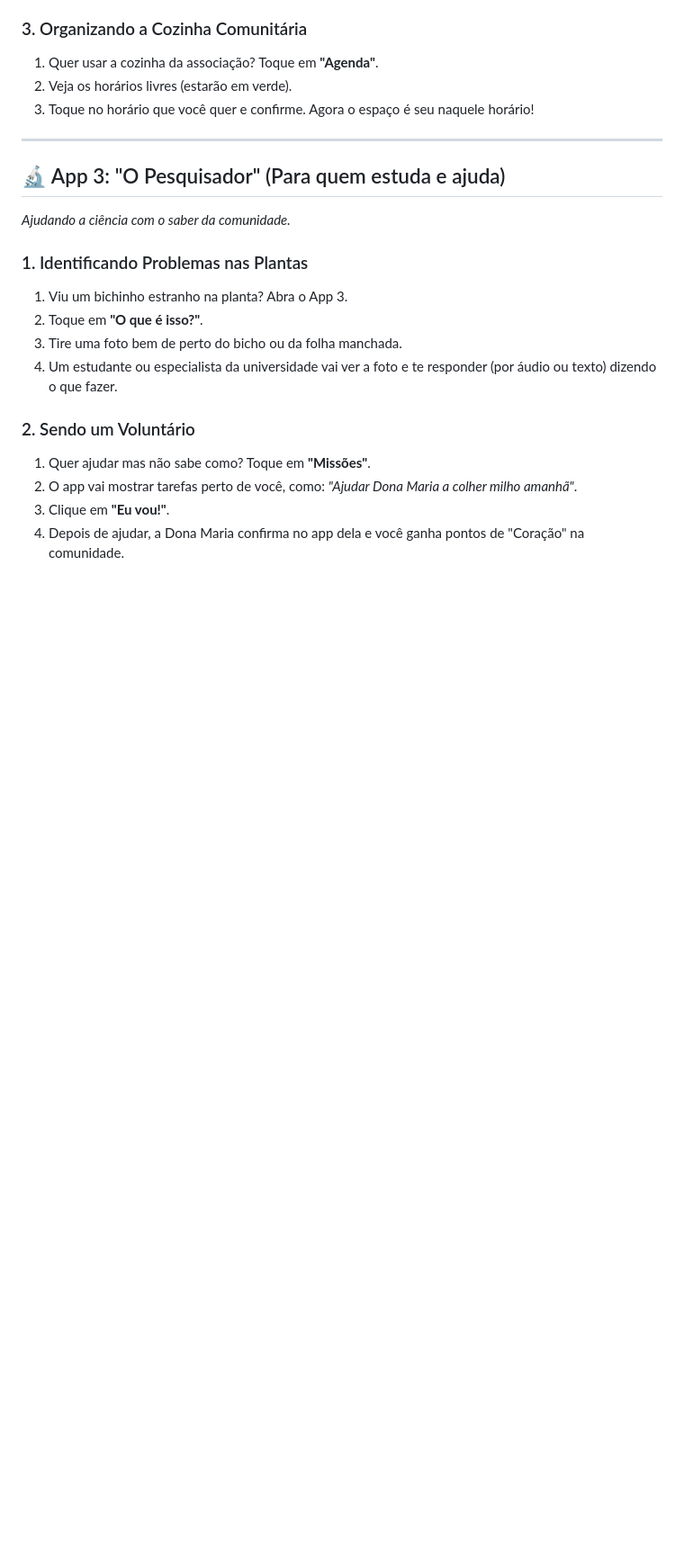
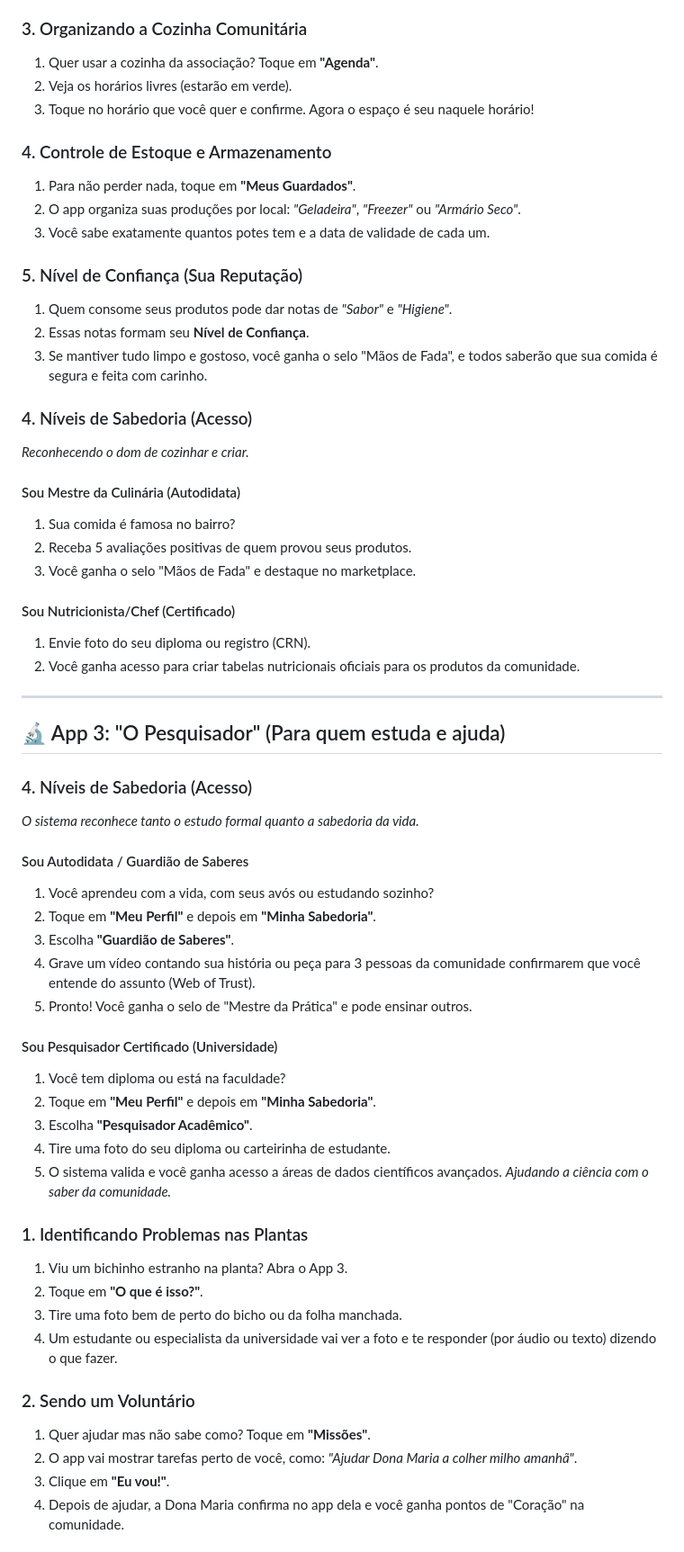
Before and after one commit to ECP-OSDAHO/eco-community-pharma, a Markdown page: user_workflows.md, the part around one of its changes. Shown at 90% size. GitHub-like rendering; blank space fills up the shorter version.

Commit message:
feat: Introduce detailed 'Níveis de Sabedoria' workflows across all applications, add inventory and reputation management to 'O Criador', and update omnichannel gateway APIs.

```diff
--- a/user_workflows.md
+++ b/user_workflows.md
@@ -54,9 +64,46 @@ Este documento contém guias passo a passo para utilizar os três aplicativos do
 2.  Veja os horários livres (estarão em verde).
 3.  Toque no horário que você quer e confirme. Agora o espaço é seu naquele horário!
 
+### 4. Controle de Estoque e Armazenamento
+1.  Para não perder nada, toque em **"Meus Guardados"**.
+2.  O app organiza suas produções por local: *"Geladeira"*, *"Freezer"* ou *"Armário Seco"*.
+3.  Você sabe exatamente quantos potes tem e a data de validade de cada um.
+
+### 5. Nível de Confiança (Sua Reputação)
+1.  Quem consome seus produtos pode dar notas de *"Sabor"* e *"Higiene"*.
+2.  Essas notas formam seu **Nível de Confiança**.
+3.  Se mantiver tudo limpo e gostoso, você ganha o selo "Mãos de Fada", e todos saberão que sua comida é segura e feita com carinho.
+
+### 4. Níveis de Sabedoria (Acesso)
+*Reconhecendo o dom de cozinhar e criar.*
+
+#### Sou Mestre da Culinária (Autodidata)
+1.  Sua comida é famosa no bairro?
+2.  Receba 5 avaliações positivas de quem provou seus produtos.
+3.  Você ganha o selo "Mãos de Fada" e destaque no marketplace.
+
+#### Sou Nutricionista/Chef (Certificado)
+1.  Envie foto do seu diploma ou registro (CRN).
+2.  Você ganha acesso para criar tabelas nutricionais oficiais para os produtos da comunidade.
 ---
 
 ## 🔬 App 3: "O Pesquisador" (Para quem estuda e ajuda)
+### 4. Níveis de Sabedoria (Acesso)
+*O sistema reconhece tanto o estudo formal quanto a sabedoria da vida.*
+
+#### Sou Autodidata / Guardião de Saberes
+1.  Você aprendeu com a vida, com seus avós ou estudando sozinho?
+2.  Toque em **"Meu Perfil"** e depois em **"Minha Sabedoria"**.
+3.  Escolha **"Guardião de Saberes"**.
+4.  Grave um vídeo contando sua história ou peça para 3 pessoas da comunidade confirmarem que você entende do assunto (Web of Trust).
+5.  Pronto! Você ganha o selo de "Mestre da Prática" e pode ensinar outros.
+
+#### Sou Pesquisador Certificado (Universidade)
+1.  Você tem diploma ou está na faculdade?
+2.  Toque em **"Meu Perfil"** e depois em **"Minha Sabedoria"**.
+3.  Escolha **"Pesquisador Acadêmico"**.
+4.  Tire uma foto do seu diploma ou carteirinha de estudante.
+5.  O sistema valida e você ganha acesso a áreas de dados científicos avançados.
 *Ajudando a ciência com o saber da comunidade.*
 
 ### 1. Identificando Problemas nas Plantas
```
Also changed, not shown: other parts of user_workflows.md (+10 -0 lines), development_schedule.md (+1 -1 lines).
